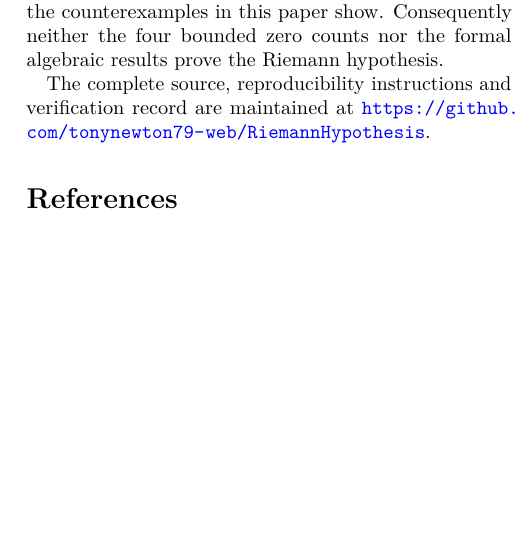
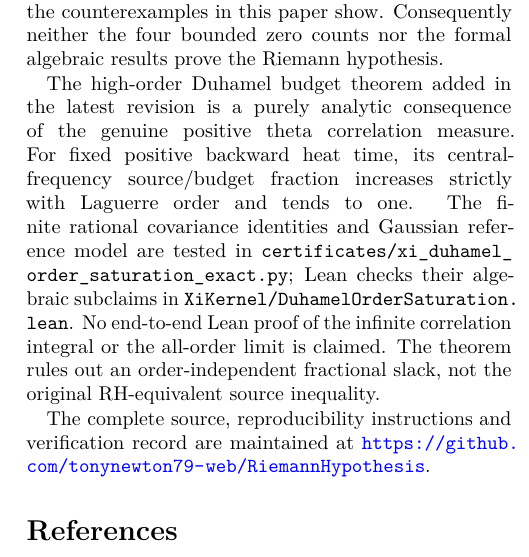
Before and after one commit to tonynewton79-web/RiemannHypothesis, a LaTeX paper (paper/main.tex, which reads paper/release_verification.tex): part of one column of page 27 of 27, cut so that both start at the same text, the shorter picture padded with empty space. Compiled offline with pdfLaTeX.

Commit message:
Explain exact theta Duhamel high-order saturation theorem, reproducibility and Lean proof boundary

```diff
--- a/paper/release_verification.tex
+++ b/paper/release_verification.tex
@@ -150,6 +150,25 @@ bounded zero counts nor the
 formal algebraic results prove
 the Riemann hypothesis.
 
+The high-order Duhamel budget theorem added
+in the latest revision is a purely analytic
+consequence of the genuine positive theta
+correlation measure. For fixed positive
+backward heat time, its central-frequency
+source/budget fraction increases strictly
+with Laguerre order and tends to one.
+The finite rational covariance identities
+and Gaussian reference model are tested in
+\path{certificates/xi_duhamel_order_saturation_exact.py};
+Lean checks their algebraic subclaims in
+\path{XiKernel/DuhamelOrderSaturation.lean}.
+No end-to-end Lean proof of the infinite
+correlation integral or the all-order
+limit is claimed. The theorem rules out
+an order-independent fractional slack,
+not the original RH-equivalent source
+inequality.
+
 The complete source, reproducibility
 instructions and verification record
 are maintained at
```
